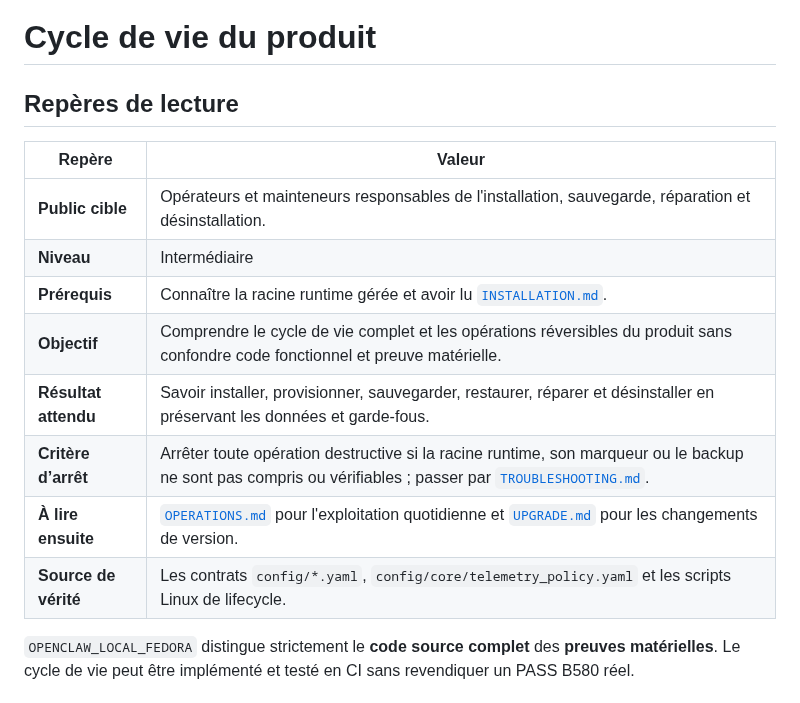
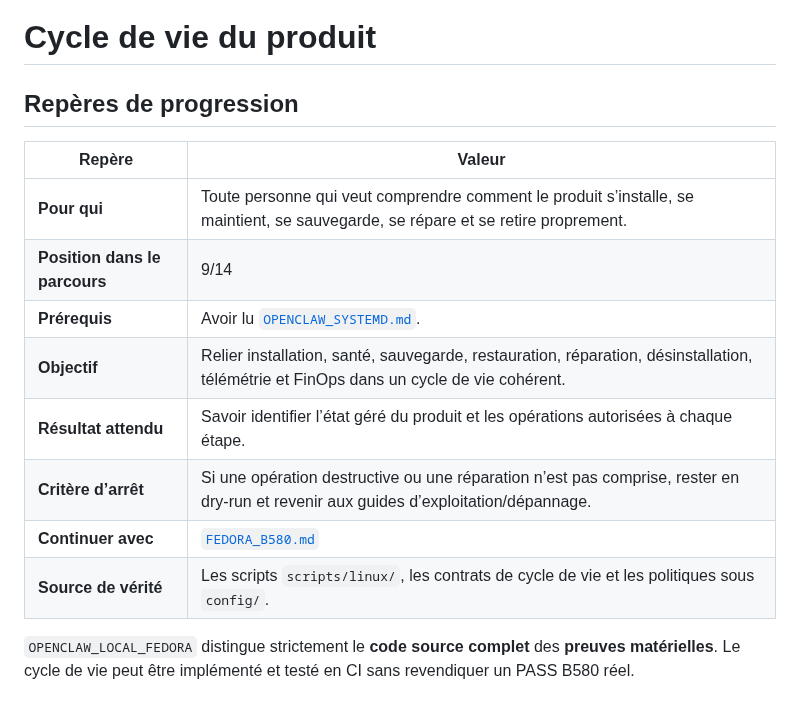
Before and after one commit to mathiasseguincadiche/OPENCLAW_LOCAL_FEDORA, a Markdown page: docs/LIFECYCLE.md, the part around the change. Drawn GitHub-style.

Commit message:
docs: place lifecycle after systemd in the shared progression

```diff
--- a/docs/LIFECYCLE.md
+++ b/docs/LIFECYCLE.md
@@ -1,17 +1,17 @@
 # Cycle de vie du produit
 
-## Repères de lecture
+## Repères de progression
 
 | Repère | Valeur |
 |---|---|
-| **Public cible** | Opérateurs et mainteneurs responsables de l'installation, sauvegarde, réparation et désinstallation. |
-| **Niveau** | Intermédiaire |
-| **Prérequis** | Connaître la racine runtime gérée et avoir lu [`INSTALLATION.md`](INSTALLATION.md). |
-| **Objectif** | Comprendre le cycle de vie complet et les opérations réversibles du produit sans confondre code fonctionnel et preuve matérielle. |
-| **Résultat attendu** | Savoir installer, provisionner, sauvegarder, restaurer, réparer et désinstaller en préservant les données et garde-fous. |
-| **Critère d’arrêt** | Arrêter toute opération destructive si la racine runtime, son marqueur ou le backup ne sont pas compris ou vérifiables ; passer par [`TROUBLESHOOTING.md`](TROUBLESHOOTING.md). |
-| **À lire ensuite** | [`OPERATIONS.md`](OPERATIONS.md) pour l'exploitation quotidienne et [`UPGRADE.md`](UPGRADE.md) pour les changements de version. |
-| **Source de vérité** | Les contrats `config/*.yaml`, `config/core/telemetry_policy.yaml` et les scripts Linux de lifecycle. |
+| **Pour qui** | Toute personne qui veut comprendre comment le produit s’installe, se maintient, se sauvegarde, se répare et se retire proprement. |
+| **Position dans le parcours** | 9/14 |
+| **Prérequis** | Avoir lu [`OPENCLAW_SYSTEMD.md`](OPENCLAW_SYSTEMD.md). |
+| **Objectif** | Relier installation, santé, sauvegarde, restauration, réparation, désinstallation, télémétrie et FinOps dans un cycle de vie cohérent. |
+| **Résultat attendu** | Savoir identifier l’état géré du produit et les opérations autorisées à chaque étape. |
+| **Critère d’arrêt** | Si une opération destructive ou une réparation n’est pas comprise, rester en dry-run et revenir aux guides d’exploitation/dépannage. |
+| **Continuer avec** | [`FEDORA_B580.md`](FEDORA_B580.md) |
+| **Source de vérité** | Les scripts `scripts/linux/`, les contrats de cycle de vie et les politiques sous `config/`. |
 
 `OPENCLAW_LOCAL_FEDORA` distingue strictement le **code source complet** des **preuves matérielles**. Le cycle de vie peut être implémenté et testé en CI sans revendiquer un PASS B580 réel.
 
```
